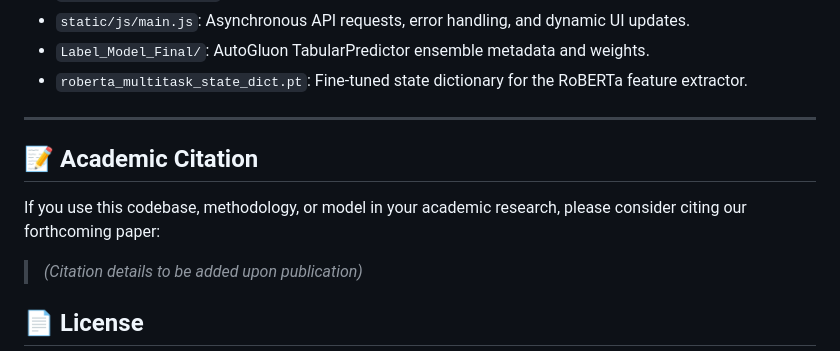
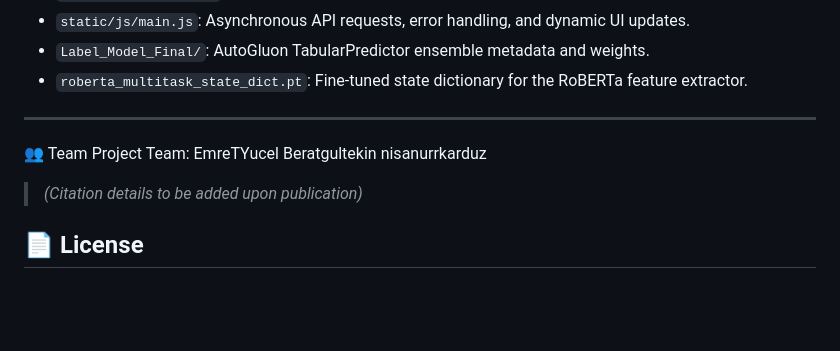
Before and after one commit to Beratgultekin/hybrid-ai-text-detection, a Markdown page: README.md, the part around the change. Rendered like a GitHub page; blank space fills up the shorter version.

Commit message:
Revise README to update team info and remove citation
Updated the README to include project team information and removed citation section.

```diff
--- a/README.md
+++ b/README.md
@@ -82,8 +82,8 @@ Our hybrid framework operates in a sophisticated two-stage pipeline, maximizing
 
 ---
 
-## 📝 Academic Citation
-If you use this codebase, methodology, or model in your academic research, please consider citing our forthcoming paper:
+👥 Team
+Project Team: EmreTYucel Beratgultekin nisanurrkarduz
 
 > *(Citation details to be added upon publication)*
 
```
